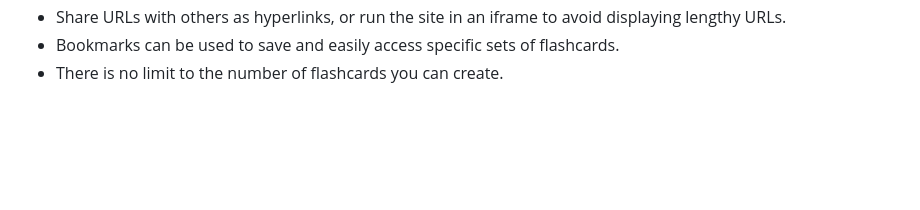
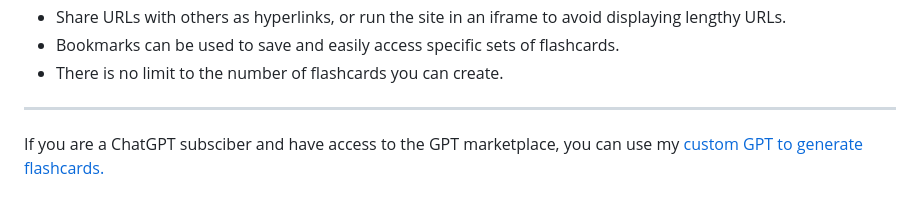
Before and after one commit to SpiggieCode/ezflashcard, a Markdown page: README.md, the part around the change. Drawn GitHub-style; blank space fills up the shorter version.

```diff
--- a/README.md
+++ b/README.md
@@ -82,3 +82,7 @@
 </ul>
   </body>
 </html>
+
+<hr>
+
+<p>If you are a ChatGPT subsciber and have access to the GPT marketplace, you can use my <a href="https://chatgpt.com/g/g-OP3fFIA5g-ezflashcard-helper">custom GPT to generate flashcards.</a></p>
```
